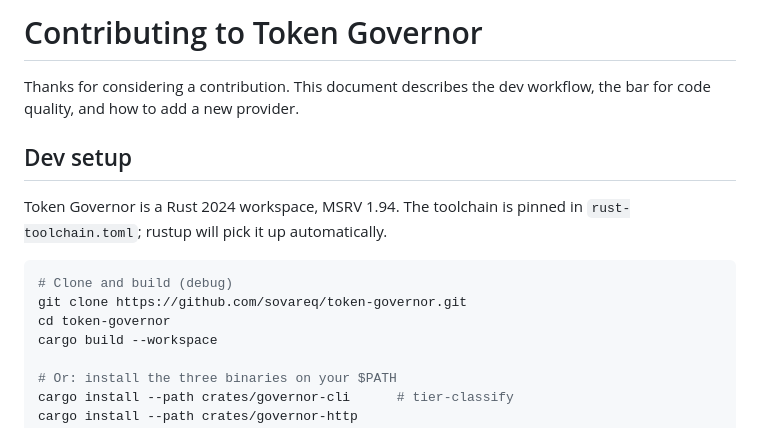
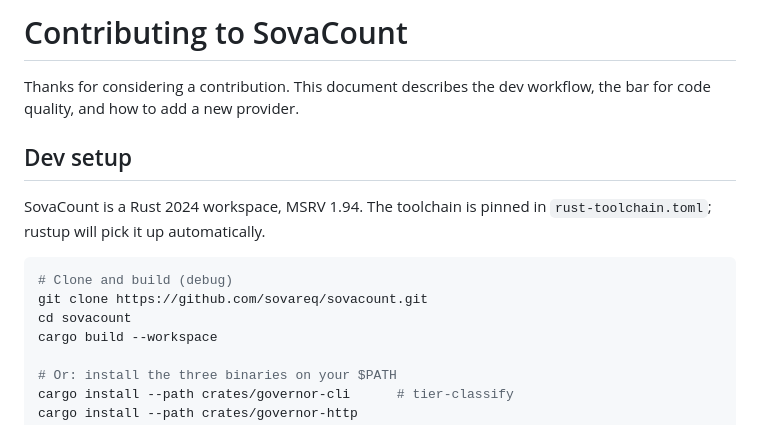
Before and after one commit to sovareq/sovacount, a Markdown page: CONTRIBUTING.md, the part around the change. GitHub-like rendering.

````diff
--- a/CONTRIBUTING.md
+++ b/CONTRIBUTING.md
@@ -1,17 +1,17 @@
-# Contributing to Token Governor
+# Contributing to SovaCount
 
 Thanks for considering a contribution. This document describes the dev
 workflow, the bar for code quality, and how to add a new provider.
 
 ## Dev setup
 
-Token Governor is a Rust 2024 workspace, MSRV 1.94. The toolchain is pinned
+SovaCount is a Rust 2024 workspace, MSRV 1.94. The toolchain is pinned
 in `rust-toolchain.toml`; rustup will pick it up automatically.
 
 ```bash
 # Clone and build (debug)
-git clone https://github.com/sovareq/token-governor.git
-cd token-governor
+git clone https://github.com/sovareq/sovacount.git
+cd sovacount
 cargo build --workspace
 
 # Or: install the three binaries on your $PATH
````
Also changed, not shown: CHANGELOG.md (+4 -3 lines).
